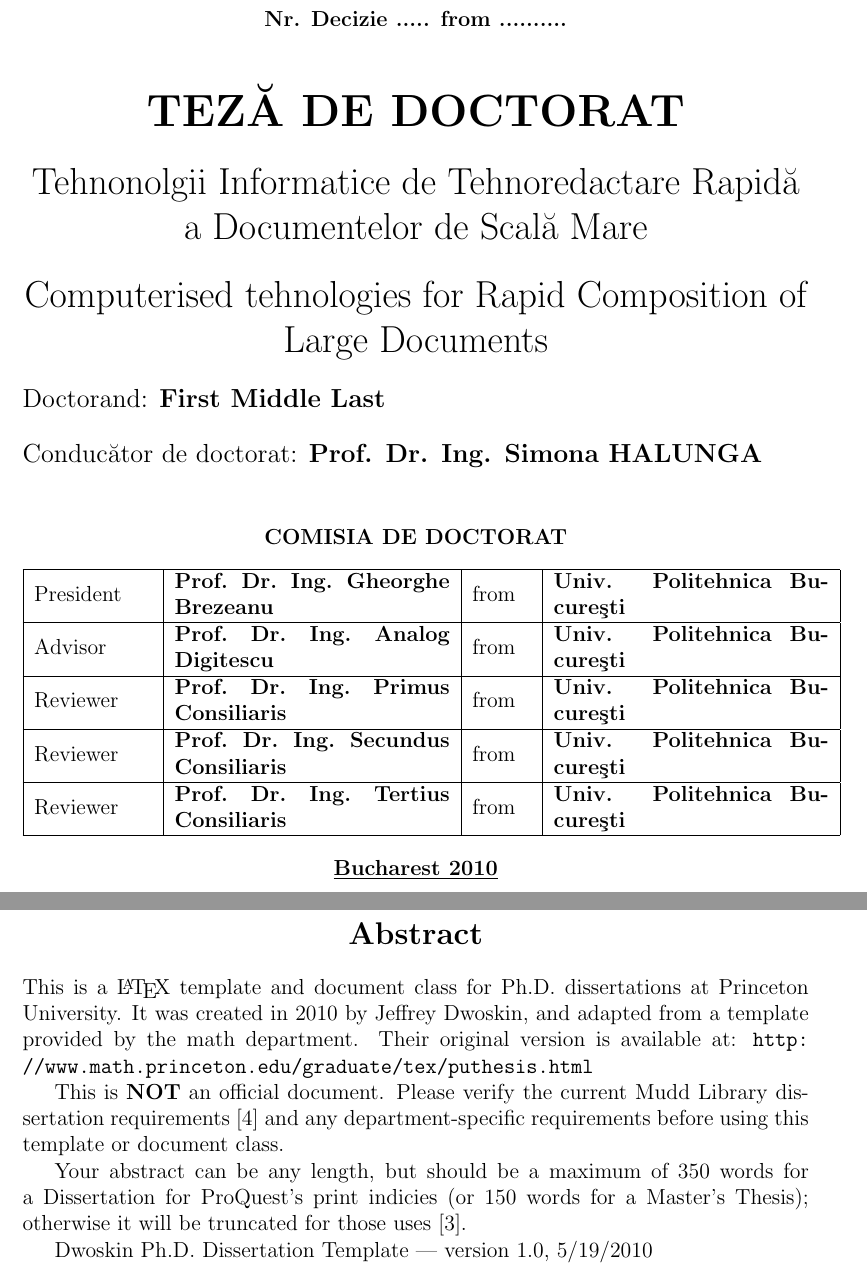
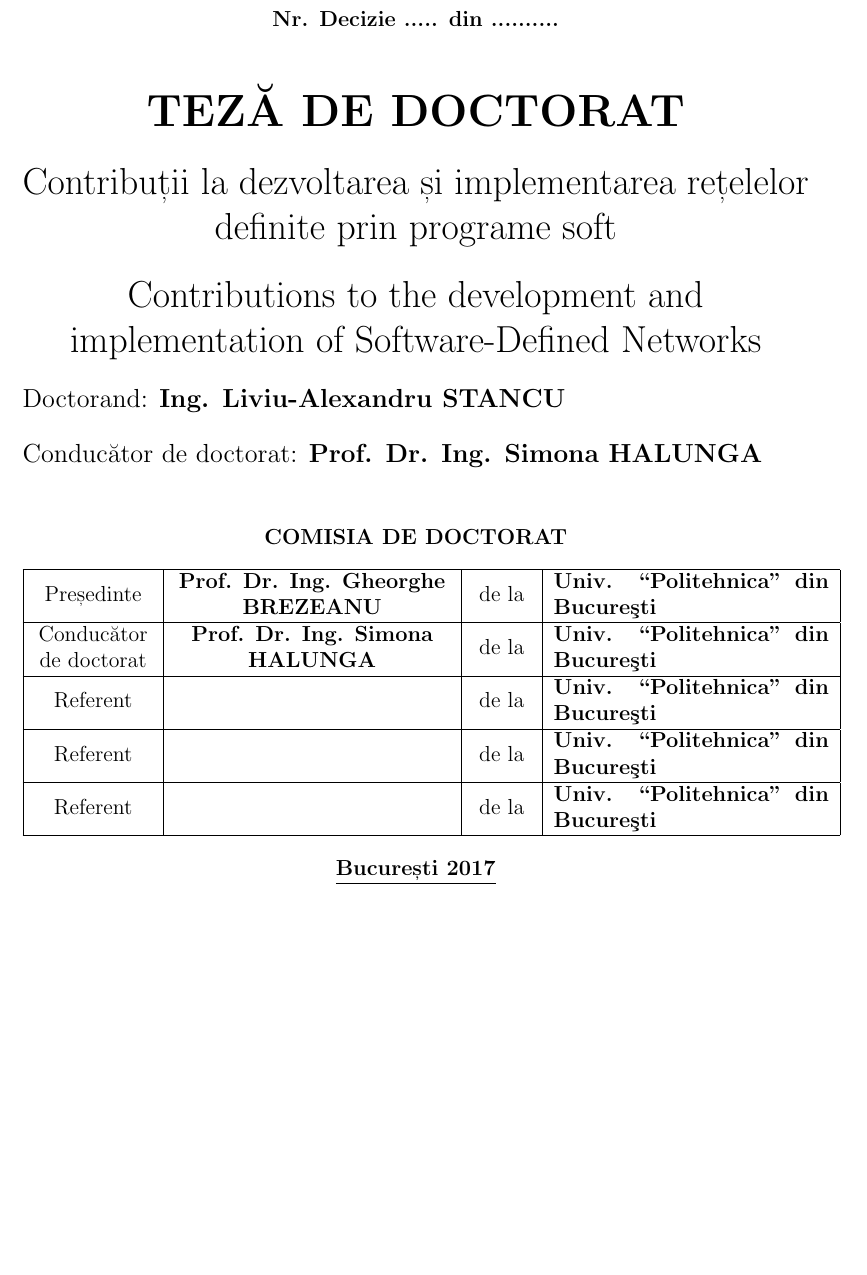
Before and after one commit to alexandrustancu/Thesis, a LaTeX thesis (thesis.tex): two parts of pages 1 and 2 of 20 before the commit and part of page 1 of 19 after it, the two joined at a grey line, cut so that both start at the same text, the shorter picture padded with empty space. Compiled offline with pdfLaTeX; a LaTeX package or settings file that is missing is left out.

Commit message:
Make title page.

```diff
--- a/thesis.tex
+++ b/thesis.tex
@@ -22,21 +22,22 @@
 %%%%%%%%%%%%%%%%%%%%%%%%%%%%%%%%%%%%%%%%%%%%%%%%%%%%%%%%%%%%%\
 %%%% Author & title page info
 
-\title{Computerised tehnologies for Rapid Composition of Large Documents}
-\titleRo{Tehnonolgii Informatice de Tehnoredactare Rapidă a Documentelor de Scală Mare}
+\title{Contributions to the development and implementation of Software-Defined Networks}
+\titleRo{Contribuții la dezvoltarea și implementarea rețelelor definite prin programe soft}
 
-\submitted{Bucharest 2010}  % Location and year
-\decision{..... from .......... }
-\copyrightyear{2010}  % year in which the copyright is secured by publication of the dissertation.
-\author{First Middle Last}
+\submitted{București 2017}  % Location and year
+\decision{..... din .......... }
+\copyrightyear{2017}  % year in which the copyright is secured by publication of the dissertation.
+\author{Ing. Liviu-Alexandru STANCU}
+
 % Doctoral comission table
 \adviser{
 	\hline
-	President & Prof. Dr. Ing. Gheorghe Brezeanu & from & Univ. Politehnica Bucureşti \\ \hline
-   	Advisor & Prof. Dr. Ing. Analog Digitescu & from & Univ. Politehnica Bucureşti \\ \hline
-	Reviewer & Prof. Dr. Ing. Primus Consiliaris & from & Univ. Politehnica Bucureşti \\ \hline
-	Reviewer & Prof. Dr. Ing. Secundus Consiliaris & from & Univ. Politehnica Bucureşti \\ \hline
-	Reviewer & Prof. Dr. Ing. Tertius Consiliaris & from & Univ. Politehnica Bucureşti \\ \hline
+	\centering Președinte & \centering Prof. Dr. Ing. Gheorghe BREZEANU & \centering de la & Univ. ``Politehnica'' din Bucureşti \\ \hline
+   	\centering Conducător de doctorat & \centering Prof. Dr. Ing. Simona HALUNGA & \centering de la & Univ. ``Politehnica'' din Bucureşti \\ \hline
+	\centering Referent &  & \centering de la & Univ. ``Politehnica'' din Bucureşti \\ \hline
+	\centering Referent &  & \centering de la & Univ. ``Politehnica'' din Bucureşti \\ \hline
+	\centering Referent &  & \centering de la & Univ. ``Politehnica'' din Bucureşti \\ \hline
 }
 %\departmentprefix{Program in}  % defaults to "Department of", but programs need to change this.
 %\department{Electrical Engineering}
@@ -208,8 +199,6 @@
 }
 
 %\dedication{To my parents.}
-
-\fi  % disable frontmatter
 
 
 %%%%%%%%%%%%%%%%%%%%%%%%%%%%%%%%%%%%%%%%%%%%%%%%%%%%%%%%%%%%%\
```
Also changed, not shown: thesis.pdf, thesis.tex (14 more changed lines).
